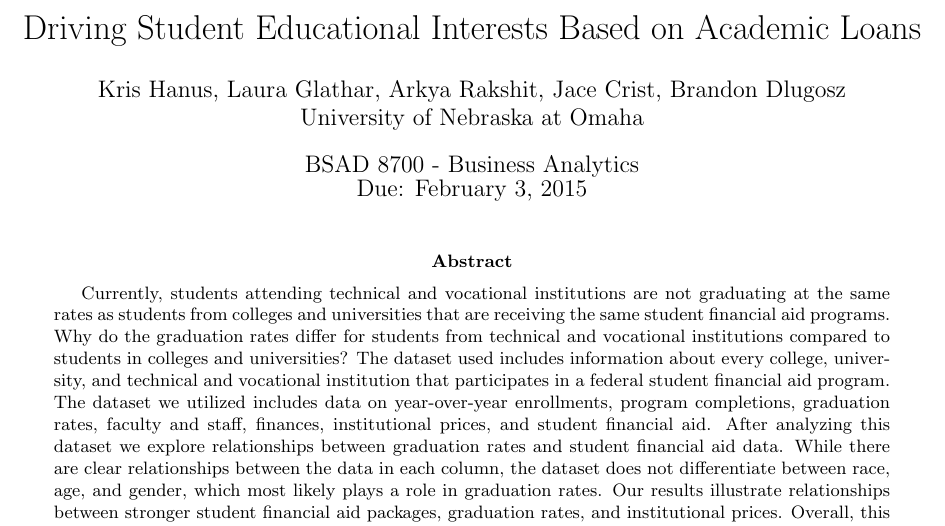
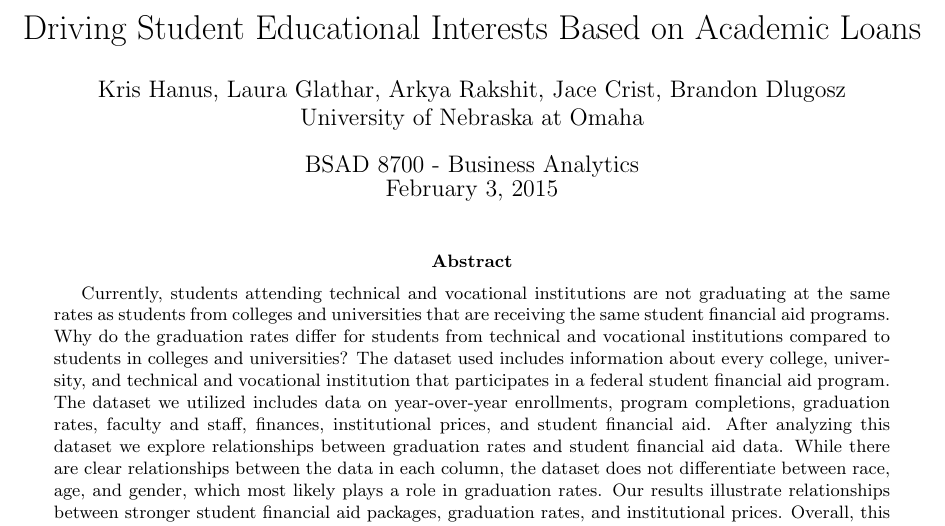
Before and after one commit to Jwcrist/BusA, a LaTeX paper (paper/Group8_abstract.tex): part of the page, cut so that both start at the same text. Compiled offline with pdfLaTeX.

Commit message:
Update10
Update10

```diff
--- a/paper/Group8_abstract.tex
+++ b/paper/Group8_abstract.tex
@@ -53,7 +53,7 @@
 \IfFileExists{upquote.sty}{\usepackage{upquote}}{}
 \begin{document}
 \title{Driving Student Educational Interests Based on Academic Loans}
-\date{BSAD 8700 - Business Analytics\\ Due: February 3, 2015}
+\date{BSAD 8700 - Business Analytics\\ February 3, 2015}
 \author{Kris Hanus, Laura Glathar, Arkya Rakshit, Jace Crist, Brandon Dlugosz\\ University of Nebraska at Omaha}
 \maketitle
 
```
Also changed, not shown: paper/Group8_abstract.pdf, 3 other files.
